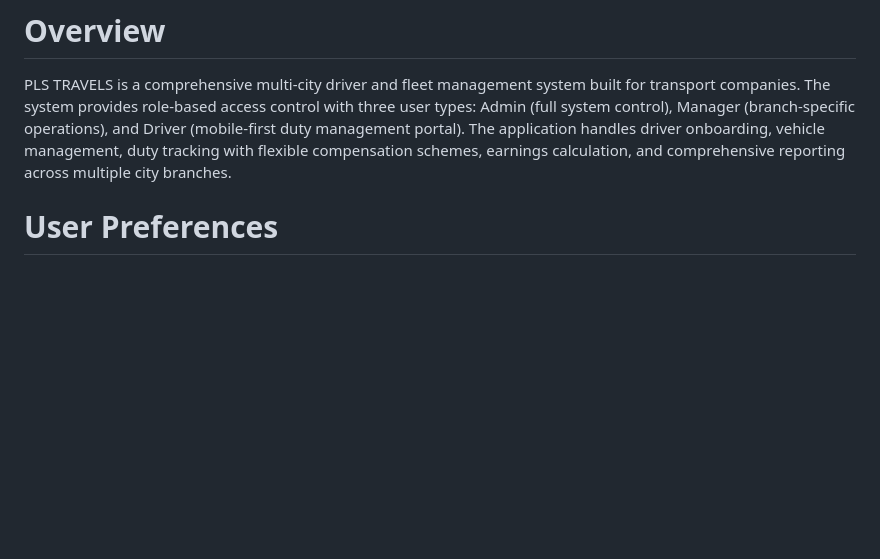
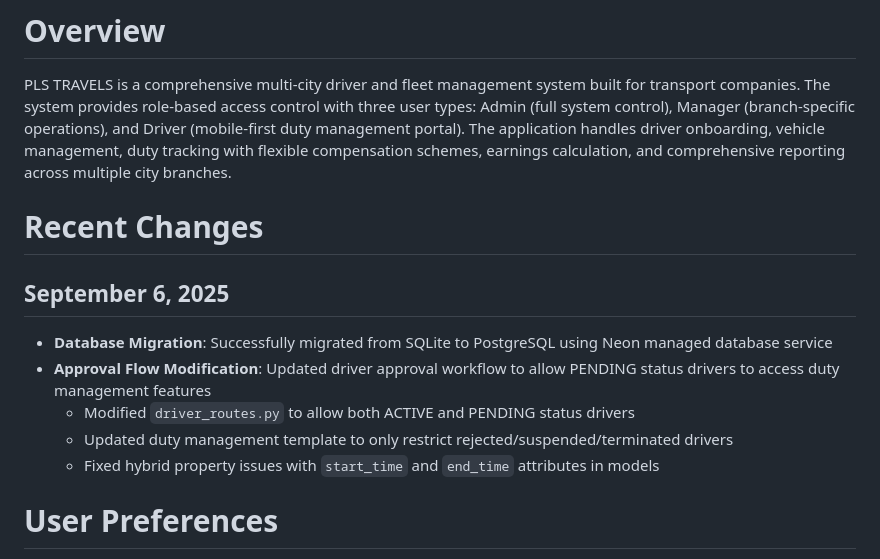
Before and after one commit to jyothilaxmika/pls_travels_webapp, a Markdown page: replit.md, the part around the change. Rendered like a GitHub page; blank space fills up the shorter version.

Commit message:
Update driver access and fix database issues after migration
Modify driver permissions to allow pending status drivers access to duty management features and resolve hybrid property errors in models following a migration to PostgreSQL.

Replit-Commit-Author: Agent
Replit-Commit-Session-Id: 680ec3bd-b75e-48e8-8b34-13d4139587ea
Replit-Commit-Checkpoint-Type: intermediate_checkpoint
Replit-Commit-Screenshot-Url: https://storage.googleapis.com/screenshot-production-us-central1/01513e7b-5595-47a8-9245-1fda80e362cf/680ec3bd-b75e-48e8-8b34-13d4139587ea/c2dta19

```diff
--- a/replit.md
+++ b/replit.md
@@ -1,6 +1,15 @@
 # Overview
 
 PLS TRAVELS is a comprehensive multi-city driver and fleet management system built for transport companies. The system provides role-based access control with three user types: Admin (full system control), Manager (branch-specific operations), and Driver (mobile-first duty management portal). The application handles driver onboarding, vehicle management, duty tracking with flexible compensation schemes, earnings calculation, and comprehensive reporting across multiple city branches.
+
+# Recent Changes
+
+## September 6, 2025
+- **Database Migration**: Successfully migrated from SQLite to PostgreSQL using Neon managed database service
+- **Approval Flow Modification**: Updated driver approval workflow to allow PENDING status drivers to access duty management features
+  - Modified `driver_routes.py` to allow both ACTIVE and PENDING status drivers
+  - Updated duty management template to only restrict rejected/suspended/terminated drivers
+  - Fixed hybrid property issues with `start_time` and `end_time` attributes in models
 
 # User Preferences
 
```
